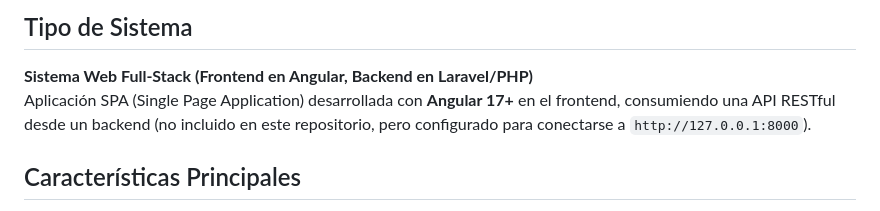
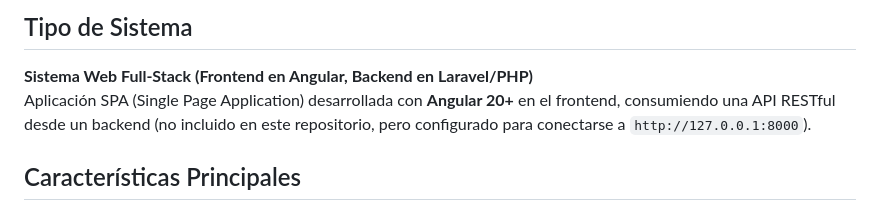
Before and after one commit to Alberth812/Proyecto-Final-programaci-n-web, a Markdown page: README.md, the part around the change. GitHub-like rendering.

```diff
--- a/README.md
+++ b/README.md
@@ -29,7 +29,7 @@
 
 ##   Tipo de Sistema
 **Sistema Web Full-Stack (Frontend en Angular, Backend en Laravel/PHP)**
-Aplicación SPA (Single Page Application) desarrollada con **Angular 17+** en el frontend, consumiendo una API RESTful desde un backend (no incluido en este repositorio, pero configurado para conectarse a `http://127.0.0.1:8000`).
+Aplicación SPA (Single Page Application) desarrollada con **Angular 20+** en el frontend, consumiendo una API RESTful desde un backend (no incluido en este repositorio, pero configurado para conectarse a `http://127.0.0.1:8000`).
 
 
 
```
